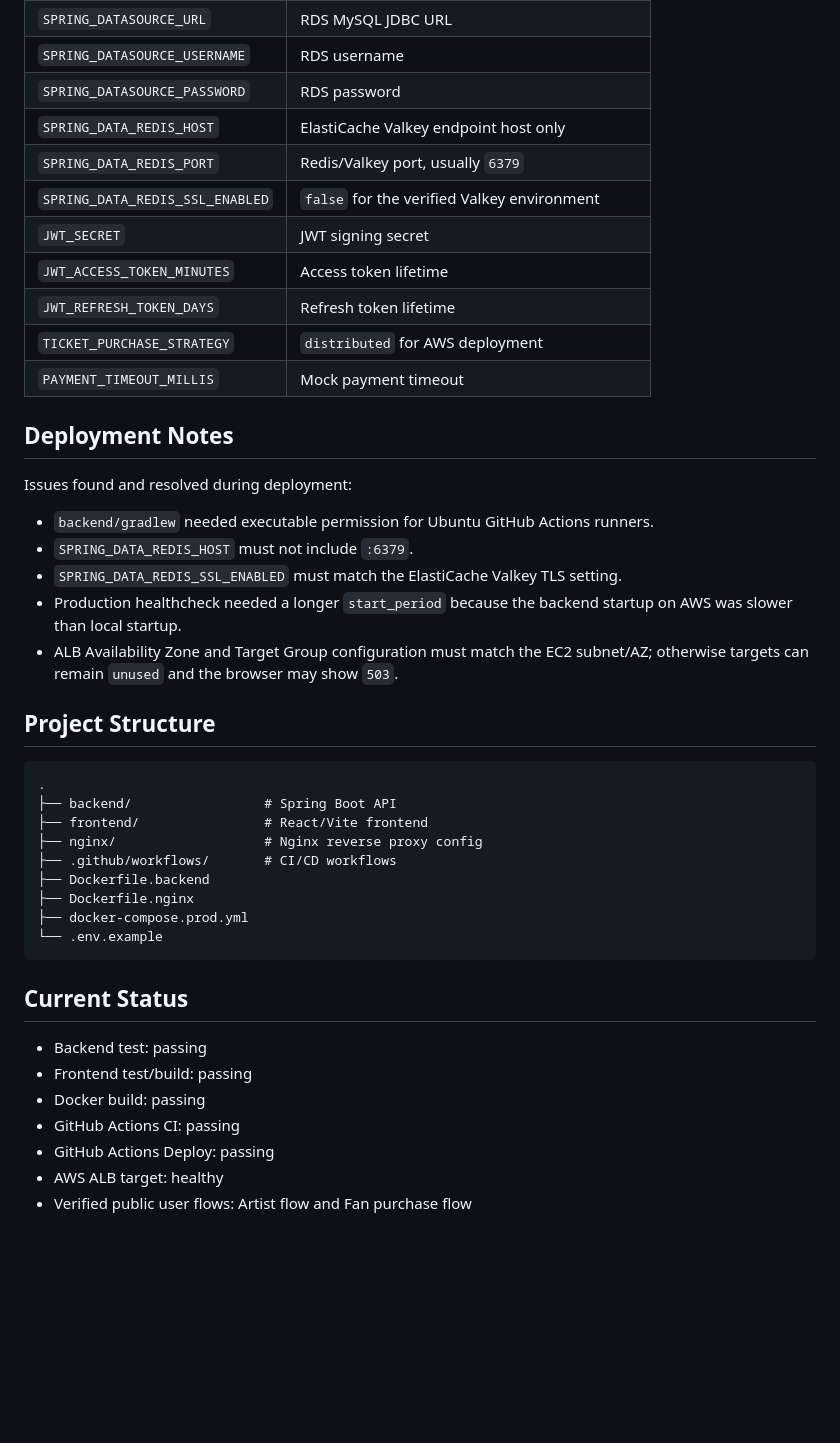
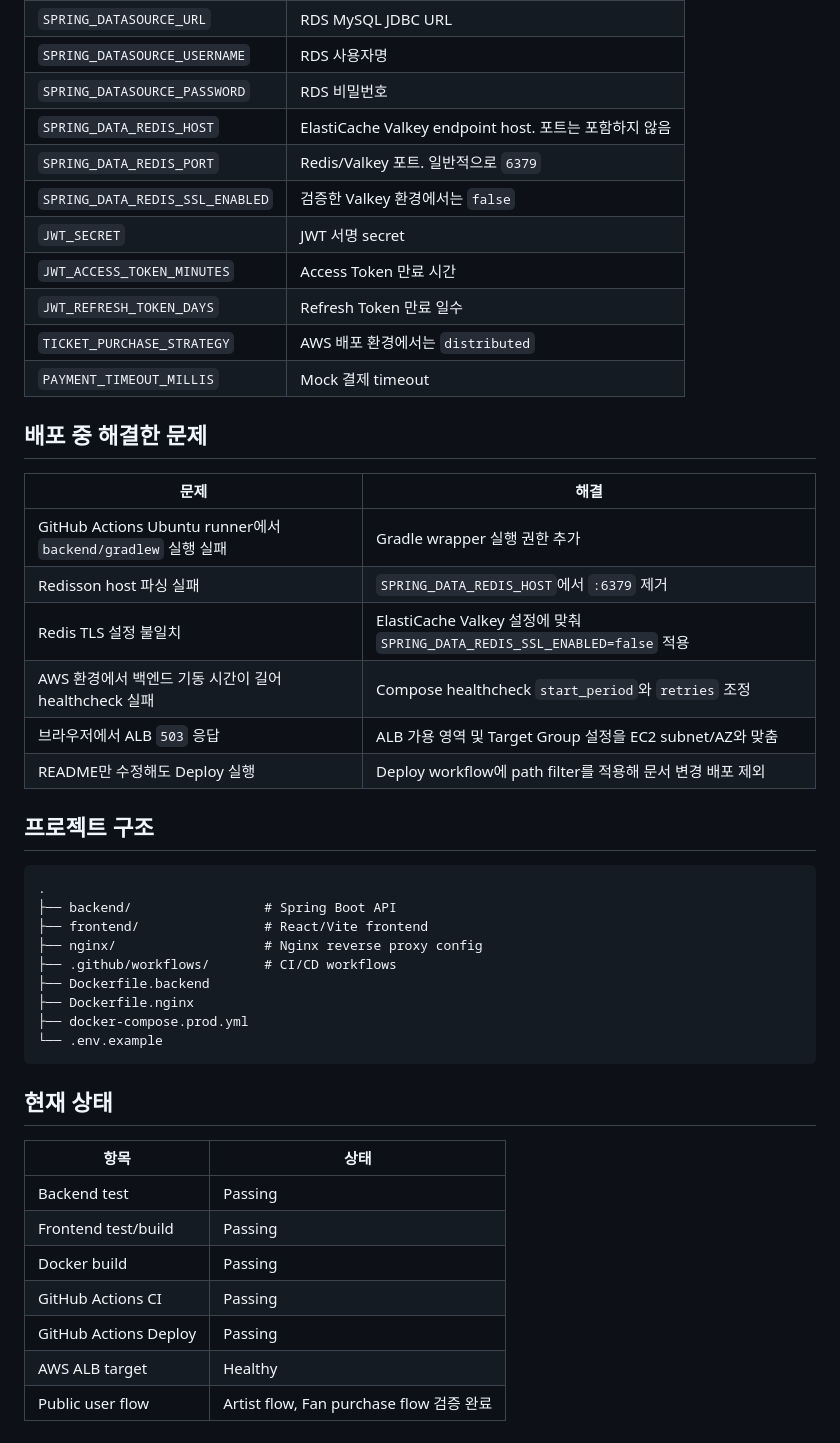
Before and after one commit to choonngg/book-tickets, a Markdown page: README.md, the part around one of its changes. Rendered like a GitHub page; blank space fills up the shorter version.

Commit message:
docs: README 한국어 설명 정리

````diff
--- a/README.md
+++ b/README.md
@@ -221,26 +223,27 @@ ghcr.io/choonngg/book-tickets-nginx:<commit-sha>
 | `SPRING_DATASOURCE_URL` | RDS MySQL JDBC URL |
-| `SPRING_DATASOURCE_USERNAME` | RDS username |
-| `SPRING_DATASOURCE_PASSWORD` | RDS password |
-| `SPRING_DATA_REDIS_HOST` | ElastiCache Valkey endpoint host only |
-| `SPRING_DATA_REDIS_PORT` | Redis/Valkey port, usually `6379` |
-| `SPRING_DATA_REDIS_SSL_ENABLED` | `false` for the verified Valkey environment |
-| `JWT_SECRET` | JWT signing secret |
-| `JWT_ACCESS_TOKEN_MINUTES` | Access token lifetime |
-| `JWT_REFRESH_TOKEN_DAYS` | Refresh token lifetime |
-| `TICKET_PURCHASE_STRATEGY` | `distributed` for AWS deployment |
-| `PAYMENT_TIMEOUT_MILLIS` | Mock payment timeout |
+| `SPRING_DATASOURCE_USERNAME` | RDS 사용자명 |
+| `SPRING_DATASOURCE_PASSWORD` | RDS 비밀번호 |
+| `SPRING_DATA_REDIS_HOST` | ElastiCache Valkey endpoint host. 포트는 포함하지 않음 |
+| `SPRING_DATA_REDIS_PORT` | Redis/Valkey 포트. 일반적으로 `6379` |
+| `SPRING_DATA_REDIS_SSL_ENABLED` | 검증한 Valkey 환경에서는 `false` |
+| `JWT_SECRET` | JWT 서명 secret |
+| `JWT_ACCESS_TOKEN_MINUTES` | Access Token 만료 시간 |
+| `JWT_REFRESH_TOKEN_DAYS` | Refresh Token 만료 일수 |
+| `TICKET_PURCHASE_STRATEGY` | AWS 배포 환경에서는 `distributed` |
+| `PAYMENT_TIMEOUT_MILLIS` | Mock 결제 timeout |
 
-## Deployment Notes
+## 배포 중 해결한 문제
 
-Issues found and resolved during deployment:
+| 문제 | 해결 |
+|---|---|
+| GitHub Actions Ubuntu runner에서 `backend/gradlew` 실행 실패 | Gradle wrapper 실행 권한 추가 |
+| Redisson host 파싱 실패 | `SPRING_DATA_REDIS_HOST`에서 `:6379` 제거 |
+| Redis TLS 설정 불일치 | ElastiCache Valkey 설정에 맞춰 `SPRING_DATA_REDIS_SSL_ENABLED=false` 적용 |
+| AWS 환경에서 백엔드 기동 시간이 길어 healthcheck 실패 | Compose healthcheck `start_period`와 `retries` 조정 |
+| 브라우저에서 ALB `503` 응답 | ALB 가용 영역 및 Target Group 설정을 EC2 subnet/AZ와 맞춤 |
+| README만 수정해도 Deploy 실행 | Deploy workflow에 path filter를 적용해 문서 변경 배포 제외 |
 
-- `backend/gradlew` needed executable permission for Ubuntu GitHub Actions runners.
-- `SPRING_DATA_REDIS_HOST` must not include `:6379`.
-- `SPRING_DATA_REDIS_SSL_ENABLED` must match the ElastiCache Valkey TLS setting.
-- Production healthcheck needed a longer `start_period` because the backend startup on AWS was slower than local startup.
-- ALB Availability Zone and Target Group configuration must match the EC2 subnet/AZ; otherwise targets can remain `unused` and the browser may show `503`.
-
-## Project Structure
+## 프로젝트 구조
 
 ```text
 .
@@ -254,12 +257,14 @@ Issues found and resolved during deployment:
 └── .env.example
 ```
 
-## Current Status
+## 현재 상태
 
-- Backend test: passing
-- Frontend test/build: passing
-- Docker build: passing
-- GitHub Actions CI: passing
-- GitHub Actions Deploy: passing
-- AWS ALB target: healthy
-- Verified public user flows: Artist flow and Fan purchase flow
+| 항목 | 상태 |
+|---|---|
+| Backend test | Passing |
+| Frontend test/build | Passing |
+| Docker build | Passing |
+| GitHub Actions CI | Passing |
+| GitHub Actions Deploy | Passing |
+| AWS ALB target | Healthy |
+| Public user flow | Artist flow, Fan purchase flow 검증 완료 |
````
Also changed, not shown: other parts of README.md (+55 -53 lines).
